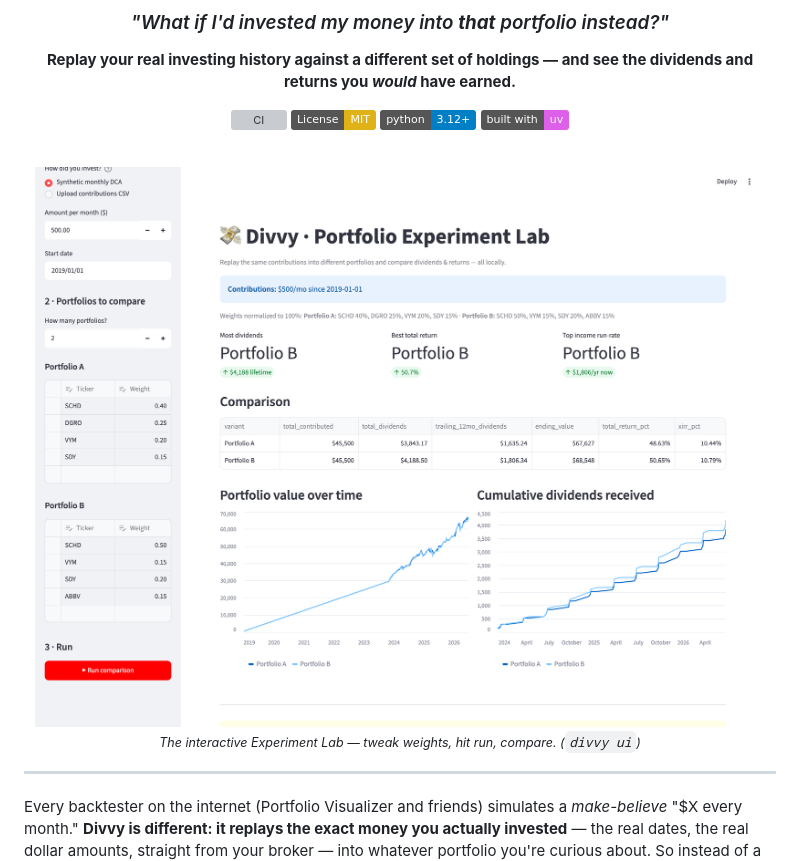
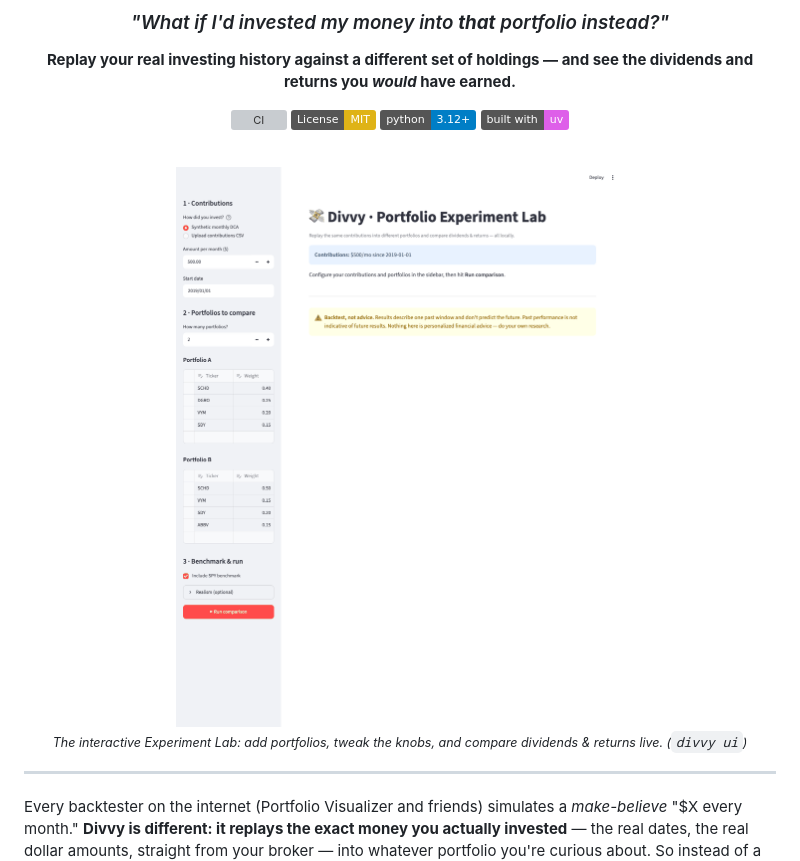
Before and after one commit to DanMat/Divvy, a Markdown page: README.md, the part around the change. Drawn GitHub-style; pictures changed too: docs/experiment-lab.gif (added); badges without logos; grey boxes are pictures that could not be loaded.

Commit message:
docs: animated demo GIF in README hero (#16)
Replaces the static hero screenshot with a ~356KB looping GIF of the
Experiment Lab: run a comparison, add a third portfolio, and apply a
dividend tax — table and charts update each time. Captured headless from
synthetic demo data (no personal info).

Co-authored-by: Claude Opus 4.8 <noreply@anthropic.com>

```diff
--- a/README.md
+++ b/README.md
@@ -13,9 +13,9 @@
 
 <br>
 
-<img src="docs/experiment-lab.png" alt="Divvy Portfolio Experiment Lab — compare portfolios side by side with live charts" width="900">
+<img src="docs/experiment-lab.gif" alt="Divvy Portfolio Experiment Lab — add portfolios, apply tax, and compare dividends & returns with live charts" width="900">
 
-<sub><i>The interactive Experiment Lab — tweak weights, hit run, compare. (<code>divvy ui</code>)</i></sub>
+<sub><i>The interactive Experiment Lab: add portfolios, tweak the knobs, and compare dividends & returns live. (<code>divvy ui</code>)</i></sub>
 
 </div>
 
```
